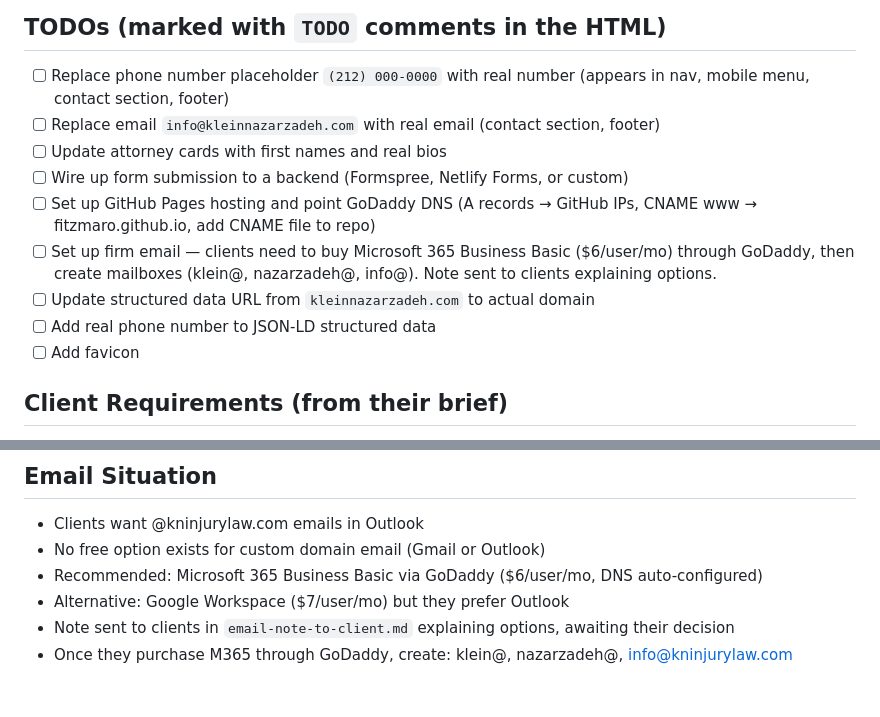
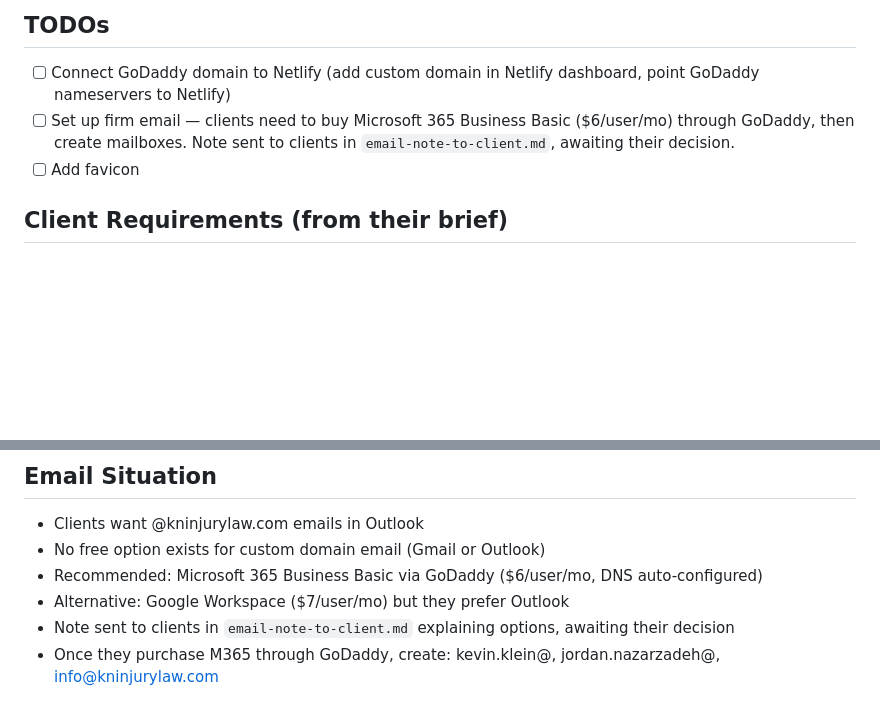
Before and after one commit to fitzmaro/klein-nazarzadeh, a Markdown page: CLAUDE.md, 2 parts joined by grey strips. Rendered like a GitHub page; blank space fills up the shorter version.

```diff
--- a/CLAUDE.md
+++ b/CLAUDE.md
@@ -39,13 +53,7 @@ Single-page landing page for a Manhattan personal injury law firm. Two attorneys
 
-## TODOs (marked with `TODO` comments in the HTML)
-- [ ] Replace phone number placeholder `(212) 000-0000` with real number (appears in nav, mobile menu, contact section, footer)
-- [ ] Replace email `info@kleinnazarzadeh.com` with real email (contact section, footer)
-- [ ] Update attorney cards with first names and real bios
-- [ ] Wire up form submission to a backend (Formspree, Netlify Forms, or custom)
-- [ ] Set up GitHub Pages hosting and point GoDaddy DNS (A records → GitHub IPs, CNAME www → fitzmaro.github.io, add CNAME file to repo)
-- [ ] Set up firm email — clients need to buy Microsoft 365 Business Basic ($6/user/mo) through GoDaddy, then create mailboxes (klein@, nazarzadeh@, info@). Note sent to clients explaining options.
-- [ ] Update structured data URL from `kleinnazarzadeh.com` to actual domain
-- [ ] Add real phone number to JSON-LD structured data
+## TODOs
+- [ ] Connect GoDaddy domain to Netlify (add custom domain in Netlify dashboard, point GoDaddy nameservers to Netlify)
+- [ ] Set up firm email — clients need to buy Microsoft 365 Business Basic ($6/user/mo) through GoDaddy, then create mailboxes. Note sent to clients in `email-note-to-client.md`, awaiting their decision.
 - [ ] Add favicon
 
 ## Client Requirements (from their brief)
@@ -62,4 +70,4 @@ Single-page landing page for a Manhattan personal injury law firm. Two attorneys
 - Recommended: Microsoft 365 Business Basic via GoDaddy ($6/user/mo, DNS auto-configured)
 - Alternative: Google Workspace ($7/user/mo) but they prefer Outlook
 - Note sent to clients in `email-note-to-client.md` explaining options, awaiting their decision
-- Once they purchase M365 through GoDaddy, create: klein@, nazarzadeh@, info@kninjurylaw.com
+- Once they purchase M365 through GoDaddy, create: kevin.klein@, jordan.nazarzadeh@, info@kninjurylaw.com
```
Also changed, not shown: other parts of CLAUDE.md (+23 -9 lines).
